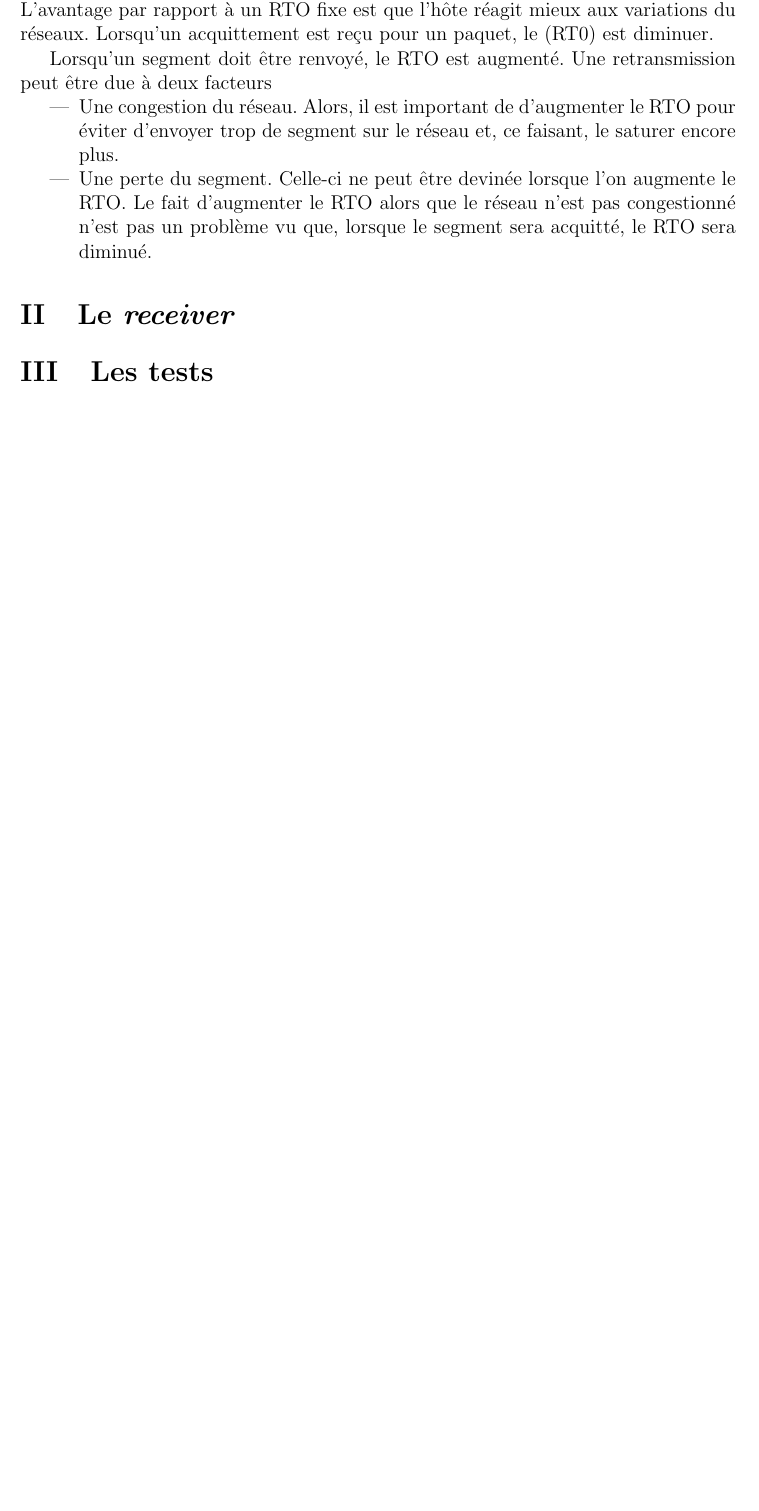
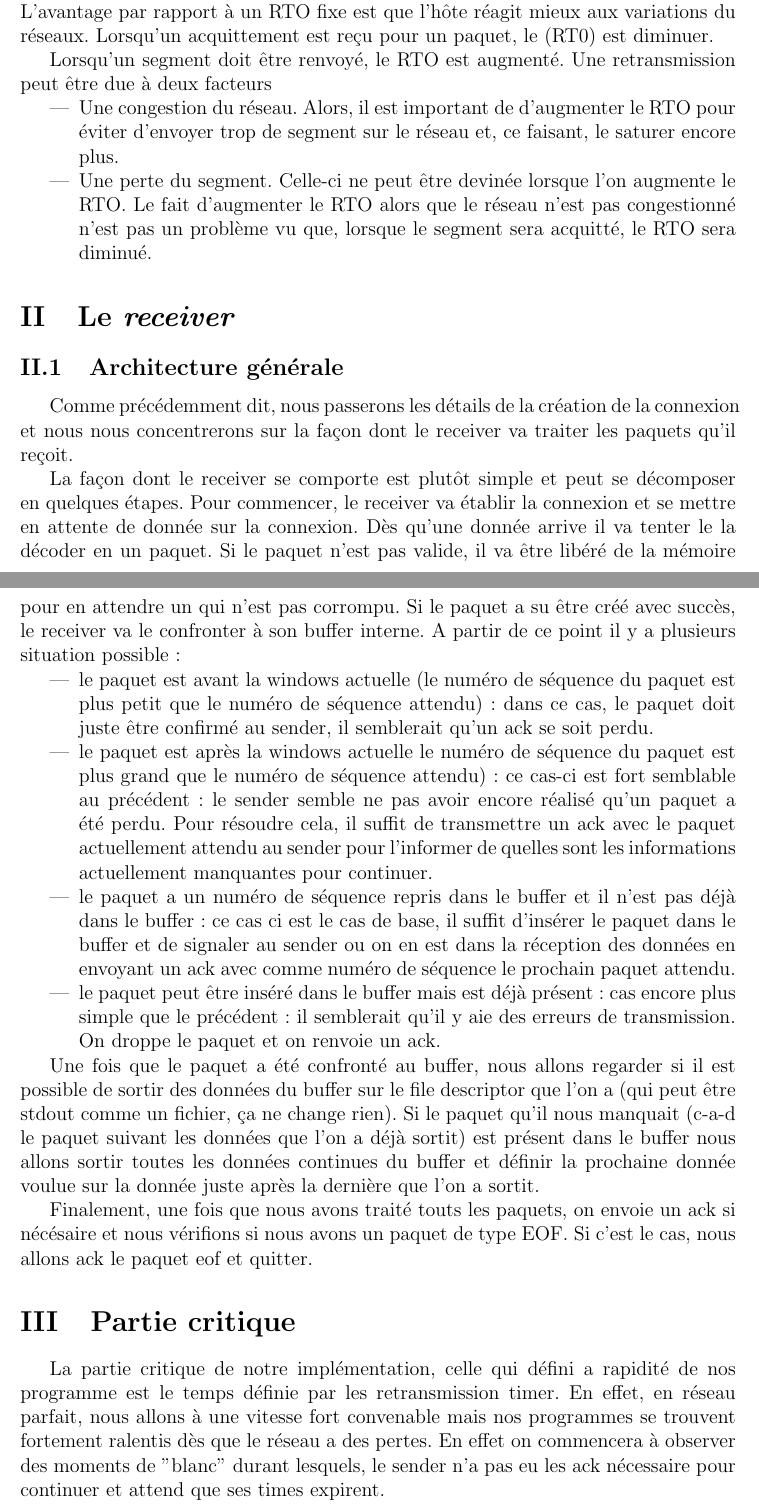
Before and after one commit to SamiGharib/UDP--syn-ack, a LaTeX document (Rapport/rapport.tex): part of page 2 of 2 before the commit and two parts of pages 2 and 3 of 4 after it, the two joined at a grey line, cut so that both start at the same text, the shorter picture padded with empty space. Compiled offline with pdfLaTeX.

Commit message:
Final changes ready for submit

```diff
--- a/Rapport/rapport.tex
+++ b/Rapport/rapport.tex
@@ -4,7 +4,7 @@
 \usepackage{listings}
 \usepackage{tikz}
 \title{INGI1341 - Implémentation d'un protocole de transfert fiable}
-\author{Ortegat Pierre (INSERT-NOMA-HERE) \& \\ Dubray Alexandre (1178-14-00)}
+\author{Ortegat Pierre (1954-14-00) \& \\ Dubray Alexandre (1178-14-00)}
 \date{\today}
 \renewcommand{\thesection}{\Roman{section}}
 
@@ -17,7 +17,8 @@
 \usepackage{graphicx}
 \usepackage{algorithm}
 \usepackage{algpseudocode}
-\usepackage[linguistics]{forest}
+%si je l'active, ca plante
+%\usepackage[linguistics]{forest}
 
 
 
@@ -74,7 +76,29 @@
 		\item Une perte du segment. Celle-ci ne peut être devinée lorsque l'on augmente le RTO. Le fait d'augmenter le RTO alors que le réseau n'est pas congestionné n'est pas un problème vu que, lorsque le segment sera acquitté, le RTO sera diminué.
 	\end{itemize}
 
-	\section{Le \textit{receiver}}
+\section{Le \textit{receiver}}
+	\subsection{Architecture générale}
+	Comme précédemment dit, nous passerons les détails de la création de la connexion et nous nous concentrerons sur la façon dont le receiver va traiter les paquets qu'il reçoit.
 
-	\section{Les tests}
+	La façon dont le receiver se comporte est plutôt simple et peut se décomposer en quelques étapes. Pour commencer, le receiver va établir la connexion et se mettre en attente de donnée sur la connexion. Dès qu'une donnée arrive il va tenter le la décoder en un paquet. Si le paquet n'est pas valide, il va être libéré de la mémoire pour en attendre un qui n'est pas corrompu. Si le paquet a su être créé avec succès, le receiver va le confronter à son buffer interne. A partir de ce point il y a plusieurs situation possible:
+	\begin{itemize}
+	\item le paquet est avant la windows actuelle (le numéro de séquence du paquet est plus petit que le numéro de séquence attendu): dans ce cas, le paquet doit juste être confirmé au sender, il semblerait qu'un ack se soit perdu.
+	\item le paquet est après la windows actuelle le numéro de séquence du paquet est plus grand que le numéro de séquence attendu): ce cas-ci est fort semblable au précédent: le sender semble ne pas avoir encore réalisé qu'un paquet a été perdu. Pour résoudre cela, il suffit de transmettre un ack avec le paquet actuellement attendu au sender pour l'informer de quelles sont les informations actuellement manquantes pour continuer.
+	\item le paquet a un numéro de séquence repris dans le buffer et il n'est pas déjà dans le buffer : ce cas ci est le cas de base, il suffit d'insérer le paquet dans le buffer et de signaler au sender ou on en est dans la réception des données en envoyant un ack avec comme numéro de séquence le prochain paquet attendu.
+	\item le paquet peut être inséré dans le buffer mais est déjà présent : cas encore plus simple que le précédent: il semblerait qu'il y aie des erreurs de transmission. On droppe le paquet et on renvoie un ack.
+	\end{itemize}
+
+	Une fois que le paquet a été confronté au buffer, nous allons regarder si il est possible de sortir des données du buffer sur le file descriptor que l'on a (qui peut être stdout comme un fichier, ça ne change rien). Si le paquet qu'il nous manquait (c-a-d le paquet suivant les données que l'on a déjà sortit) est présent dans le buffer nous allons sortir toutes les données continues du buffer  et définir la prochaine donnée voulue sur la donnée juste après la dernière que l'on a sortit.
+
+	Finalement, une fois que nous avons traité touts les paquets, on envoie un ack si nécésaire et nous vérifions si nous avons un paquet de type EOF. Si c'est le cas, nous allons ack le paquet eof et quitter.
+
+\section{Partie critique}
+	La partie critique de notre implémentation, celle qui défini a rapidité de nos programme est le temps définie par les retransmission timer. En effet, en réseau parfait, nous allons à une vitesse fort convenable mais nos programmes se trouvent fortement ralentis dès que le réseau a des pertes. En effet on commencera à observer des moments de "blanc" durant lesquels, le sender n'a pas eu les ack nécessaire pour continuer et attend que ses times expirent.
+
+\section{Les tests}
+	Notre stratégie de tests, bien que fort simple suffit pour nous révéler touts les problèmes que l'on pourrait observer lors d'un transfert utilisant notre programme. En effet, quoi de plus simple que de tester si un fichier a été transféré correctement pour tester un programme de transfert de fichier ? C'est à cette idée que nous nous sommes raccrochés et nous l'avons appliqué tout le long de nos tests avec différentes tailles de fichier et différentes configuration.
+
+
+
+
 \end{document}
```
Also changed, not shown: Makefile (added), Rapport/rapport.pdf, Rapport/rapport.tex (1 more changed lines), 4 other files.
